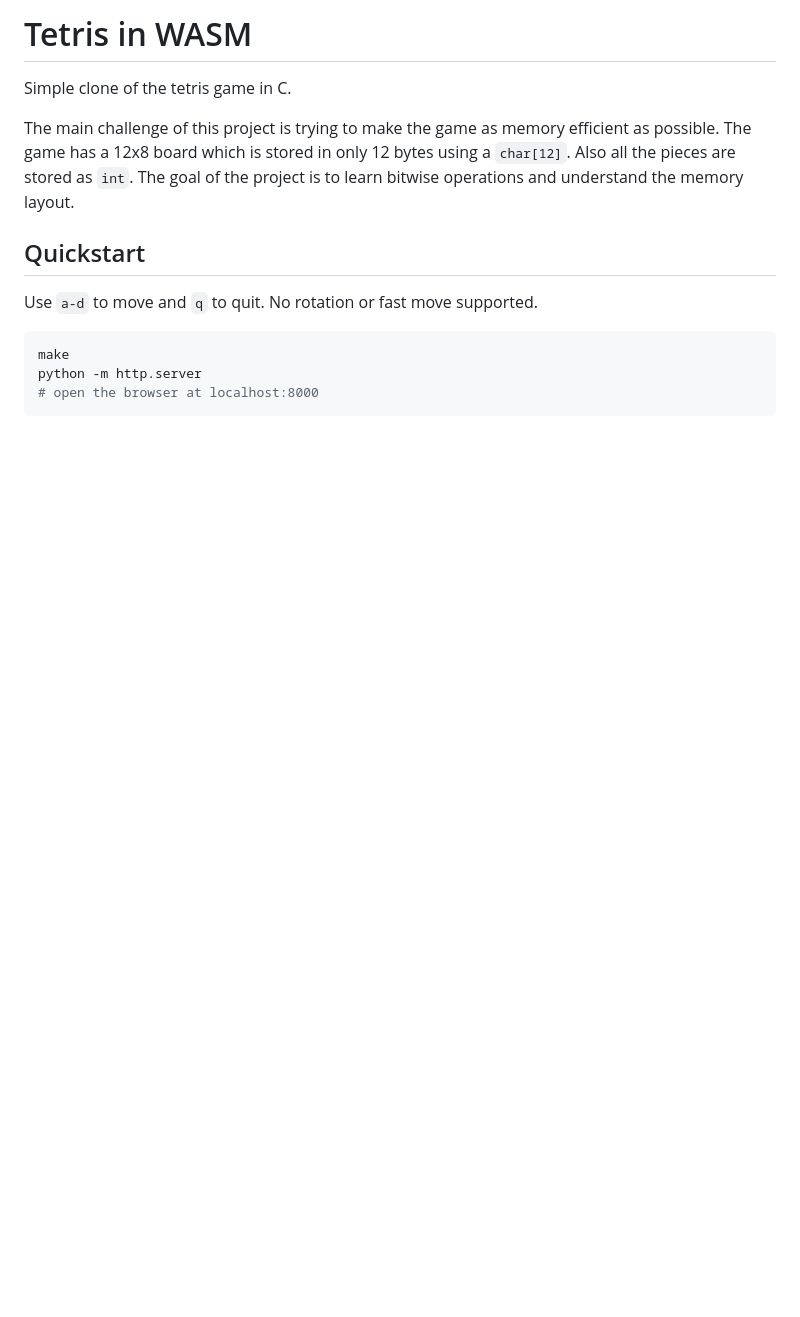
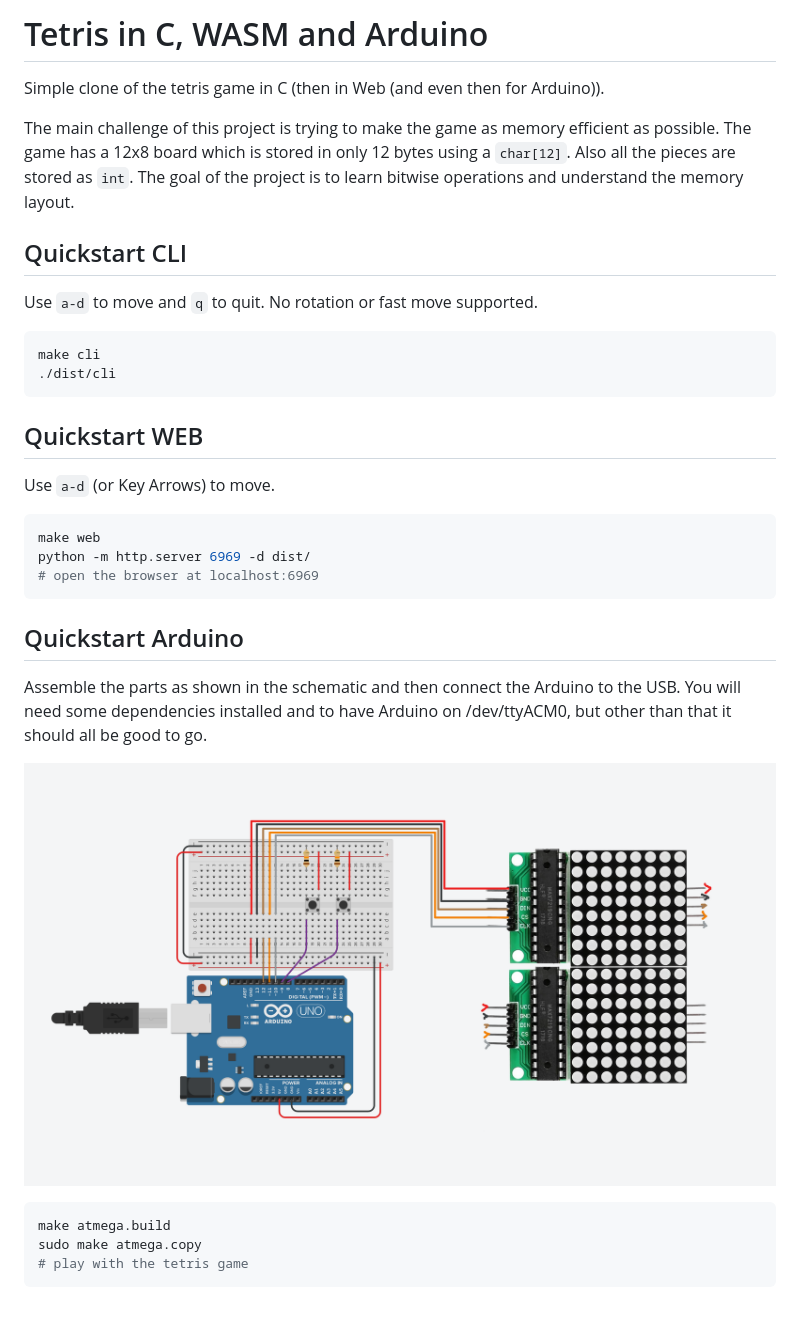
Before and after one commit to alexjercan/tetris-bits-c, a Markdown page: README.md, the part around the change. Drawn GitHub-style; pictures changed too: .resources/schematic.png (added); blank space fills up the shorter version.

````diff
--- a/README.md
+++ b/README.md
@@ -1,18 +1,41 @@
-# Tetris in WASM
+# Tetris in C, WASM and Arduino
 
-Simple clone of the tetris game in C.
+Simple clone of the tetris game in C (then in Web (and even then for Arduino)).
 
 The main challenge of this project is trying to make the game as memory
 efficient as possible. The game has a 12x8 board which is stored in only 12
 bytes using a `char[12]`. Also all the pieces are stored as `int`. The goal of
 the project is to learn bitwise operations and understand the memory layout.
 
-## Quickstart
+## Quickstart CLI
 
 Use `a-d` to move and `q` to quit. No rotation or fast move supported.
 
 ```console
-make
-python -m http.server
-# open the browser at localhost:8000
+make cli
+./dist/cli
 ```
+
+## Quickstart WEB
+
+Use `a-d` (or Key Arrows) to move.
+
+```console
+make web
+python -m http.server 6969 -d dist/
+# open the browser at localhost:6969
+```
+
+## Quickstart Arduino
+
+Assemble the parts as shown in the schematic and then connect the Arduino to
+the USB. You will need some dependencies installed and to have Arduino on
+/dev/ttyACM0, but other than that it should all be good to go.
+
+![Schematic](./.resources/schematic.png)
+
+```console
+make atmega.build
+sudo make atmega.copy
+# play with the tetris game
+```
````
Also changed, not shown: 1 other file.
